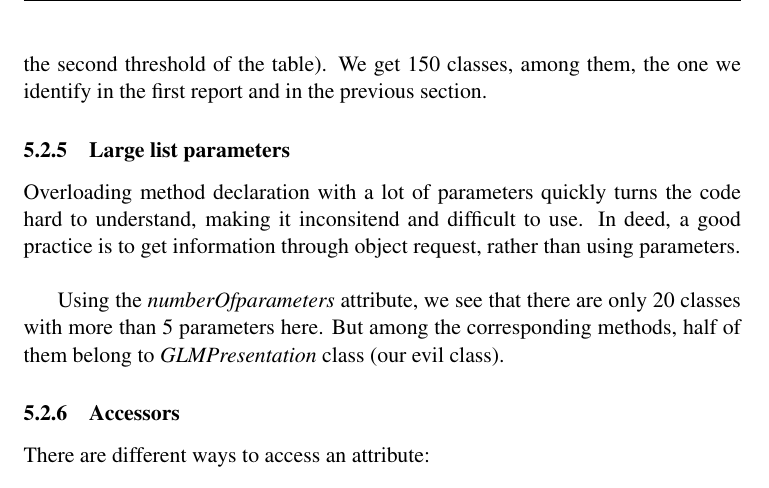
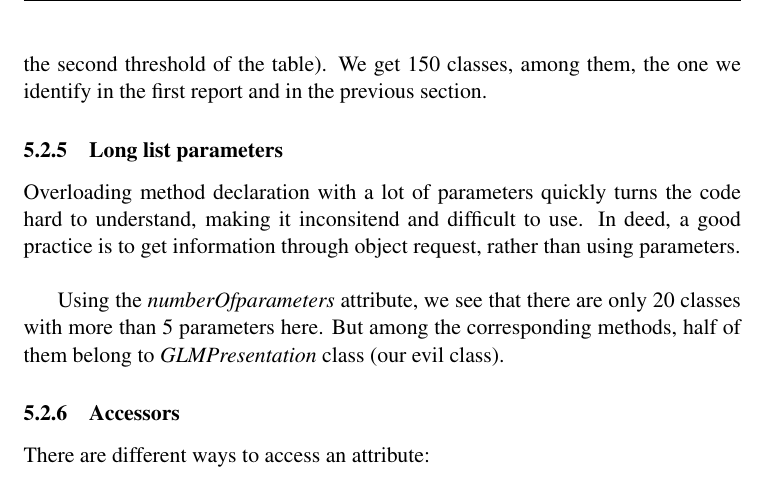
Before and after one commit to xaviercrochet/LINGI2252, a LaTeX document (Assignement 2/Report/report.tex): part of page 11 of 14, cut so that both start at the same text. Compiled offline with pdfLaTeX.

Commit message:
Fixed typo

```diff
--- a/Assignement 2/Report/report.tex
+++ b/Assignement 2/Report/report.tex
@@ -267,7 +267,7 @@ The idea here is to look for classes having large methods doing a lot of stuff.
 \begin{quote} $ numberOfLinesOfCode > 25 \\ \vee numberOfStatements > 15 \\ \vee numberOfMessageSends > 10$\\\end{quote}
 
 We get 196 classes. If we look at the complexity graph, these are the same classes we get on the above section. To be certain, we increase our threshold (See the second threshold of the table). We get 150 classes, among them, the one we identify in the first report and in the previous section.
-\subsubsection{Large list parameters}
+\subsubsection{Long list parameters}
 Overloading method declaration with a lot of parameters quickly turns the code hard to understand, making it inconsitend and difficult to use. In deed, a good practice is to get information through object request, rather than using parameters.\\
 
 Using the \textit{numberOfparameters} attribute,  we see that there are only 20 classes with more than 5 parameters here. But among the corresponding methods, half of them belong to \textit{GLMPresentation} class (our evil class).
```
Also changed, not shown: Assignement 2/Report/report.pdf, 3 other files.
